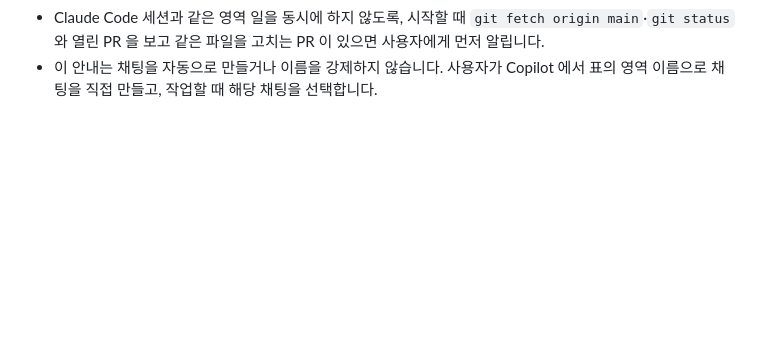
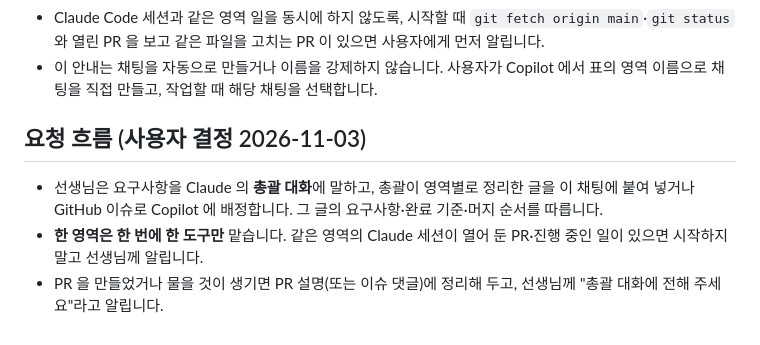
Before and after one commit to aks-sci-lab/teacher-desk, a Markdown page: .github/copilot-instructions.md, the part around the change. Rendered like a GitHub page; blank space fills up the shorter version.

```diff
--- a/.github/copilot-instructions.md
+++ b/.github/copilot-instructions.md
@@ -24,3 +24,9 @@ Claude Code 가 쓰는 세션과 **같은 이름·같은 영역**으로 Copilot
 - **개발 채팅은 머지하지 않습니다** (머지 = 배포). 머지는 '머지 전용' 채팅이 사용자의 "머지해" 뒤에만 합니다.
 - Claude Code 세션과 같은 영역 일을 동시에 하지 않도록, 시작할 때 `git fetch origin main`·`git status` 와 열린 PR 을 보고 같은 파일을 고치는 PR 이 있으면 사용자에게 먼저 알립니다.
 - 이 안내는 채팅을 자동으로 만들거나 이름을 강제하지 않습니다. 사용자가 Copilot 에서 표의 영역 이름으로 채팅을 직접 만들고, 작업할 때 해당 채팅을 선택합니다.
+
+## 요청 흐름 (사용자 결정 2026-11-03)
+
+- 선생님은 요구사항을 Claude 의 **총괄 대화**에 말하고, 총괄이 영역별로 정리한 글을 이 채팅에 붙여 넣거나 GitHub 이슈로 Copilot 에 배정합니다. 그 글의 요구사항·완료 기준·머지 순서를 따릅니다.
+- **한 영역은 한 번에 한 도구만** 맡습니다. 같은 영역의 Claude 세션이 열어 둔 PR·진행 중인 일이 있으면 시작하지 말고 선생님께 알립니다.
+- PR 을 만들었거나 물을 것이 생기면 PR 설명(또는 이슈 댓글)에 정리해 두고, 선생님께 "총괄 대화에 전해 주세요"라고 알립니다.
```
Also changed, not shown: AGENTS.md (+10 -0 lines), docs/CHANGELOG.md (+1 -0 lines).
